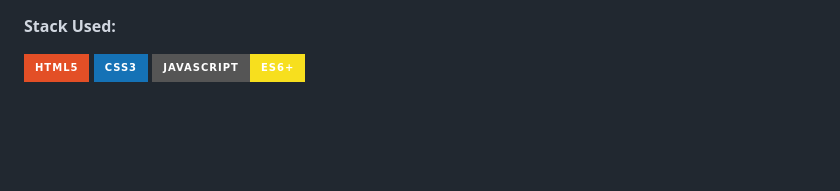
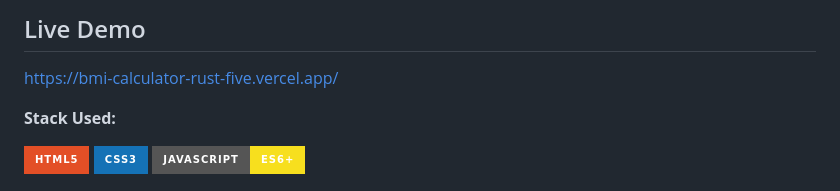
Before and after one commit to simplysaadali/js_projects, a Markdown page: 03_bmi_calculator/README.md, the part around the change. GitHub-like rendering; badges without logos; blank space fills up the shorter version.

Commit message:
Add live demo link to README

```diff
--- a/03_bmi_calculator/README.md
+++ b/03_bmi_calculator/README.md
@@ -1,3 +1,6 @@
+## Live Demo
+https://bmi-calculator-rust-five.vercel.app/
+
 **Stack Used:**
 
 [![HTML5](https://img.shields.io/badge/HTML5-E34F26?style=for-the-badge&logo=html5&logoColor=white)](https://developer.mozilla.org/en-US/docs/Web/HTML) [![CSS3](https://img.shields.io/badge/CSS3-1572B6?style=for-the-badge&logo=css3&logoColor=white)](https://developer.mozilla.org/en-US/docs/Web/CSS) [![JavaScript](https://img.shields.io/badge/JavaScript-ES6+-F7DF1E?style=for-the-badge&logo=javascript&logoColor=black)](https://developer.mozilla.org/en-US/docs/Web/JavaScript)
```
